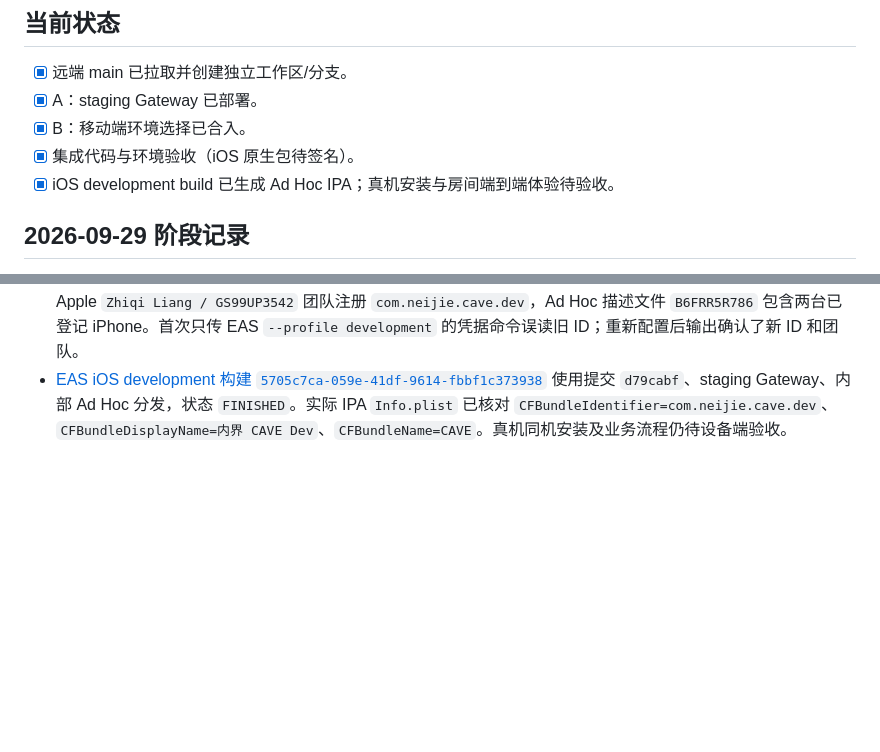
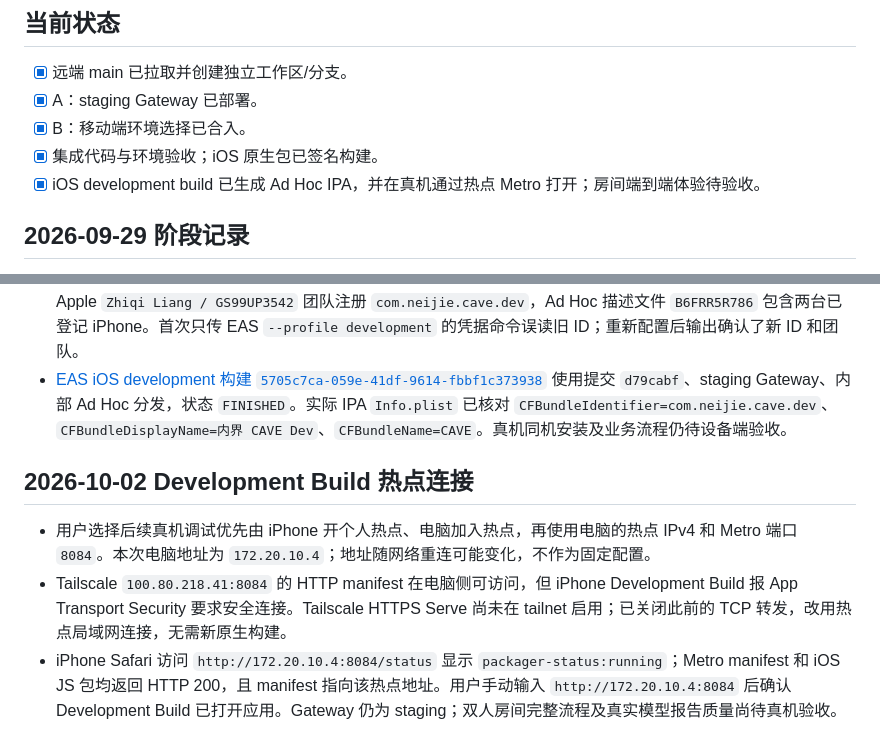
Before and after one commit to CarterWells111/CAVE, a Markdown page: docs/development/staging-mobile-environments-plan.md, 2 parts joined by grey strips. Drawn GitHub-style; blank space fills up the shorter version.

```diff
--- a/docs/development/staging-mobile-environments-plan.md
+++ b/docs/development/staging-mobile-environments-plan.md
@@ -43,8 +43,8 @@
 - [x] 远端 main 已拉取并创建独立工作区/分支。
 - [x] A：staging Gateway 已部署。
 - [x] B：移动端环境选择已合入。
-- [x] 集成代码与环境验收（iOS 原生包待签名）。
-- [x] iOS development build 已生成 Ad Hoc IPA；真机安装与房间端到端体验待验收。
+- [x] 集成代码与环境验收；iOS 原生包已签名构建。
+- [x] iOS development build 已生成 Ad Hoc IPA，并在真机通过热点 Metro 打开；房间端到端体验待验收。
 
 ## 2026-09-29 阶段记录
 
@@ -87,3 +87,9 @@
 - 仅将 `development` 的 iOS Bundle ID 改为 `com.neijie.cave.dev`，继续使用“内界 CAVE Dev”显示名与 staging 默认 Gateway。`acceptance`、`preview`、`production` 保留 `com.neijie.cave`，以维持现有升级验收路径。
 - PR #54 的代码提交 `d79cabf` 三项 CI 检查全部通过。配置凭据时显式设置 `EAS_BUILD_PROFILE=development`，在 Apple `Zhiqi Liang / GS99UP3542` 团队注册 `com.neijie.cave.dev`，Ad Hoc 描述文件 `B6FRR5R786` 包含两台已登记 iPhone。首次只传 EAS `--profile development` 的凭据命令误读旧 ID；重新配置后输出确认了新 ID 和团队。
 - [EAS iOS development 构建 `5705c7ca-059e-41df-9614-fbbf1c373938`](https://expo.dev/accounts/carter_wells/projects/cave/builds/5705c7ca-059e-41df-9614-fbbf1c373938) 使用提交 `d79cabf`、staging Gateway、内部 Ad Hoc 分发，状态 `FINISHED`。实际 IPA `Info.plist` 已核对 `CFBundleIdentifier=com.neijie.cave.dev`、`CFBundleDisplayName=内界 CAVE Dev`、`CFBundleName=CAVE`。真机同机安装及业务流程仍待设备端验收。
+
+## 2026-10-02 Development Build 热点连接
+
+- 用户选择后续真机调试优先由 iPhone 开个人热点、电脑加入热点，再使用电脑的热点 IPv4 和 Metro 端口 `8084`。本次电脑地址为 `172.20.10.4`；地址随网络重连可能变化，不作为固定配置。
+- Tailscale `100.80.218.41:8084` 的 HTTP manifest 在电脑侧可访问，但 iPhone Development Build 报 App Transport Security 要求安全连接。Tailscale HTTPS Serve 尚未在 tailnet 启用；已关闭此前的 TCP 转发，改用热点局域网连接，无需新原生构建。
+- iPhone Safari 访问 `http://172.20.10.4:8084/status` 显示 `packager-status:running`；Metro manifest 和 iOS JS 包均返回 HTTP 200，且 manifest 指向该热点地址。用户手动输入 `http://172.20.10.4:8084` 后确认 Development Build 已打开应用。Gateway 仍为 staging；双人房间完整流程及真实模型报告质量尚待真机验收。
```
Also changed, not shown: docs/development/setup.md (+11 -0 lines).
